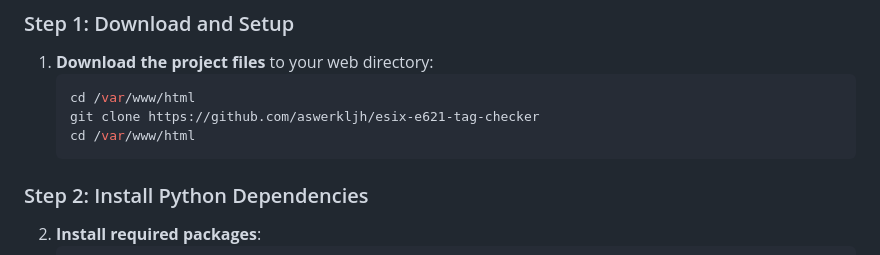
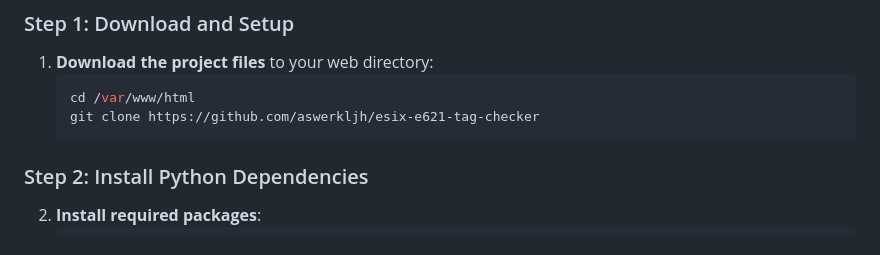
Before and after one commit to aswerkljh/esix-e621-tag-checker, a Markdown page: README.md, the part around the change. GitHub-like rendering.

Commit message:
Readme cleanup

````diff
--- a/README.md
+++ b/README.md
@@ -41,7 +41,6 @@ Porn
    ```bash
    cd /var/www/html
    git clone https://github.com/aswerkljh/esix-e621-tag-checker
-   cd /var/www/html
    ```
 
 ### Step 2: Install Python Dependencies
````
